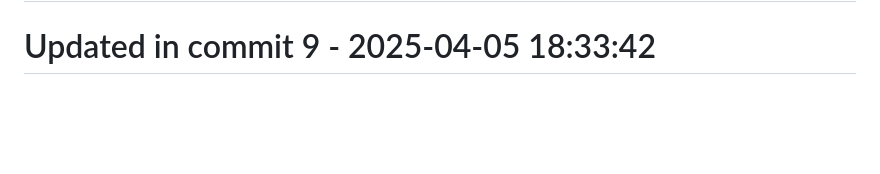
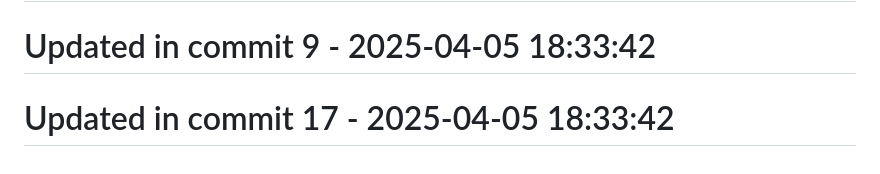
Before and after one commit to llamasearchai/llamaanki, a Markdown page: README.md, the part around the change. Drawn GitHub-style; blank space fills up the shorter version.

Commit message:
feat: Create README functionality

```diff
--- a/README.md
+++ b/README.md
@@ -227,3 +227,5 @@ This project is licensed under the MIT License - see the [LICENSE](LICENSE) file
 # Updated in commit 1 - 2025-04-05 18:33:42
 
 # Updated in commit 9 - 2025-04-05 18:33:42
+
+# Updated in commit 17 - 2025-04-05 18:33:42
```
